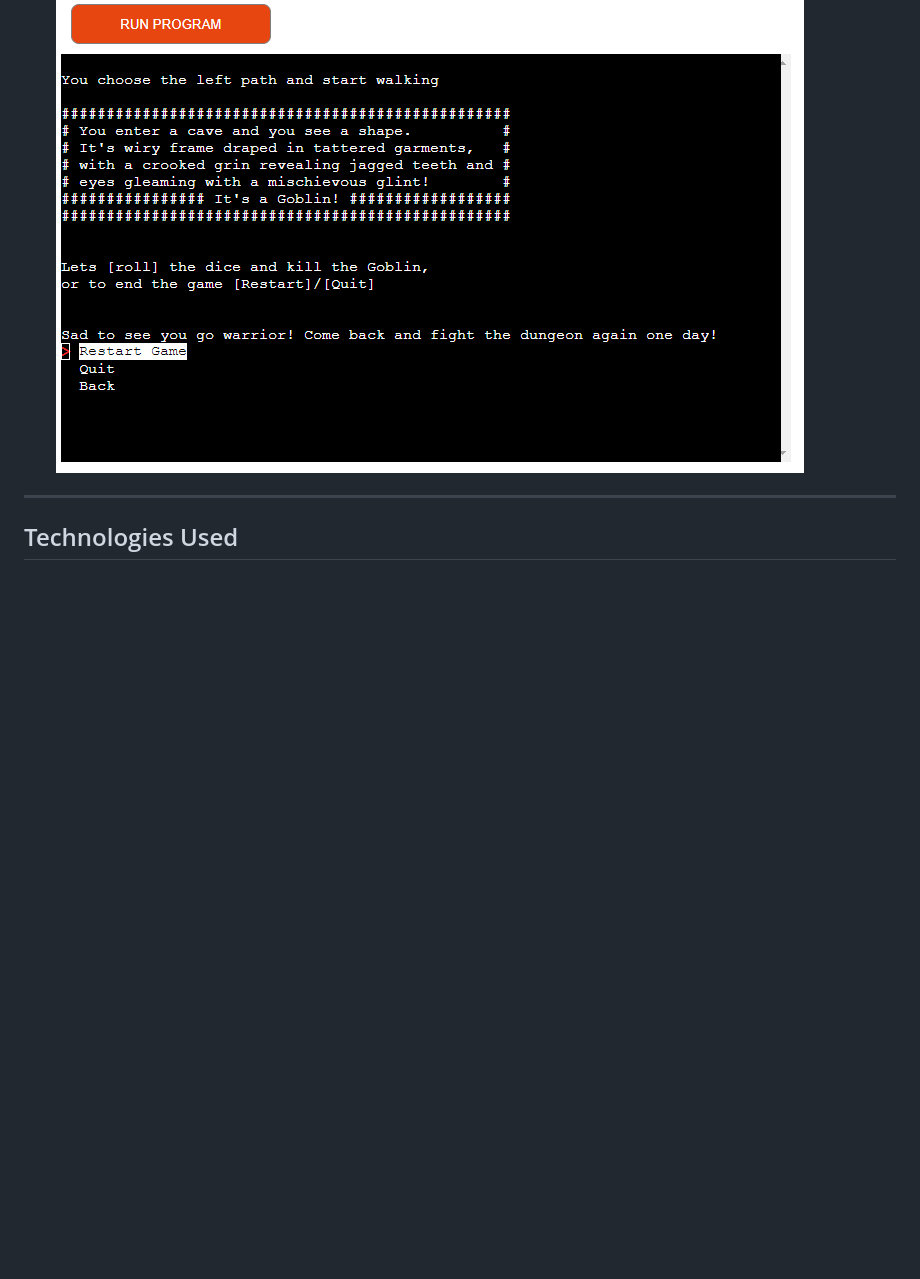
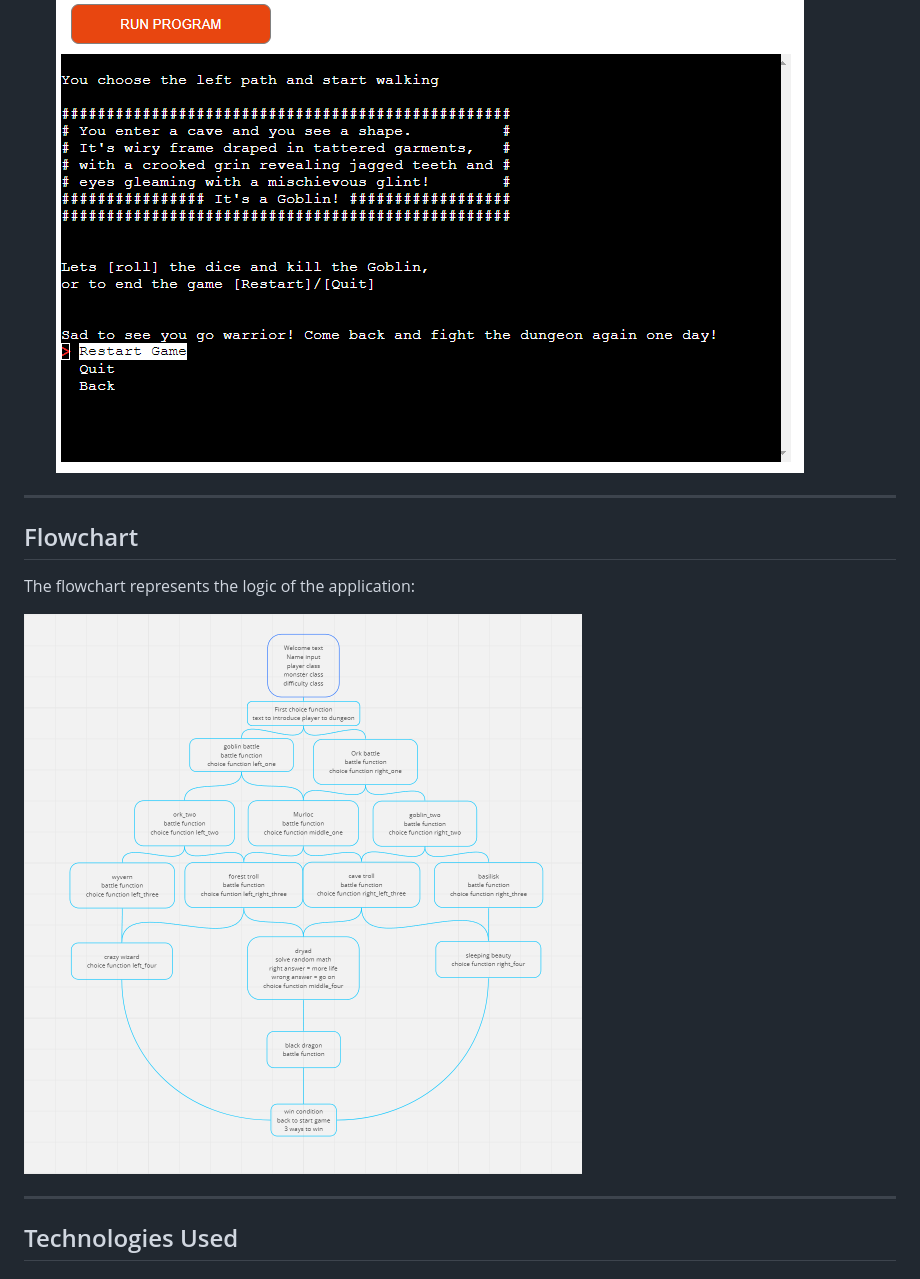
Before and after one commit to NiborGnu/dungeon-text-game, a Markdown page: README.md, the part around the change. Rendered like a GitHub page; pictures changed too: documentation/flowchart/game-flow-chart.png (added); blank space fills up the shorter version.

Commit message:
Add flowchart section in README

```diff
--- a/README.md
+++ b/README.md
@@ -107,6 +107,13 @@ The project aims to achieve the following objectives:
 
     ![loading Program](documentation/features/restart-quit.png)
 
+---
+
+## Flowchart
+
+The flowchart represents the logic of the application:
+
+  ![Flash Card Page](documentation/flowchart/game-flow-chart.png)
 
 ---
 
```
